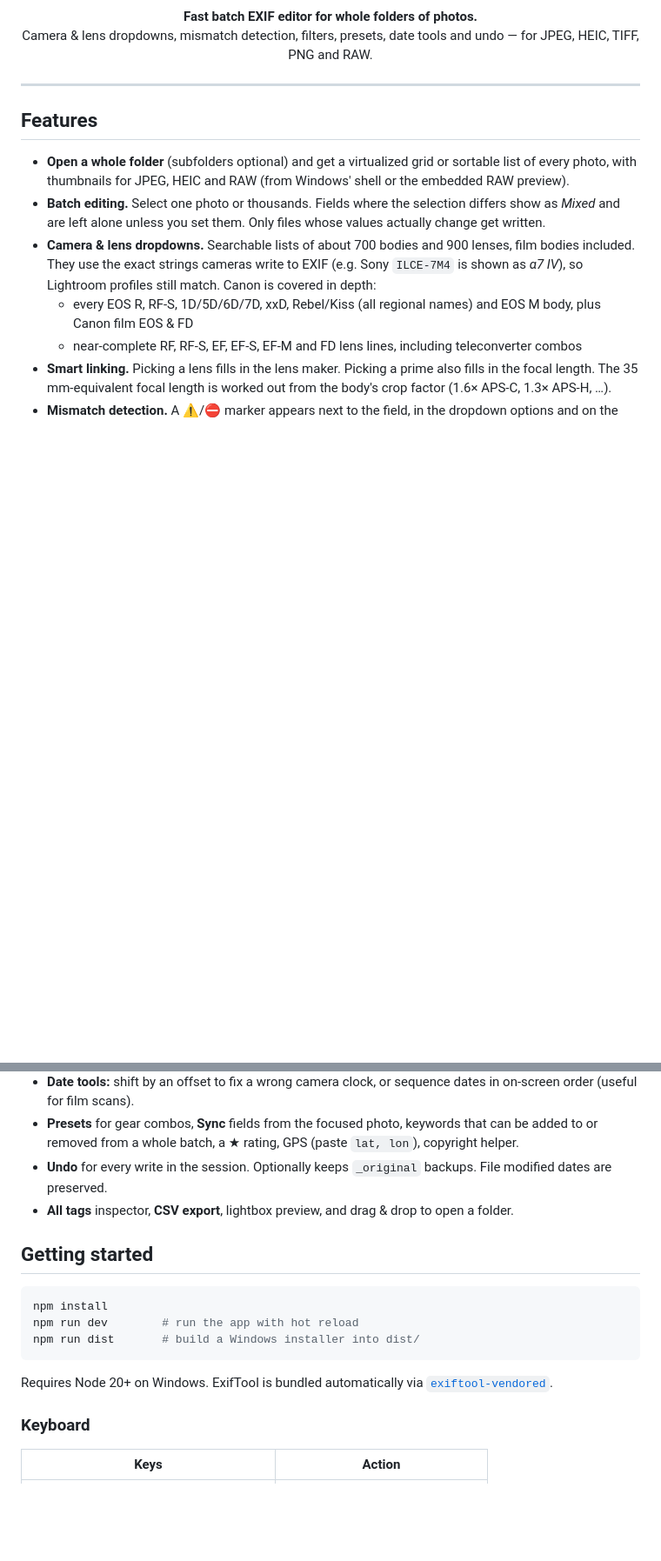
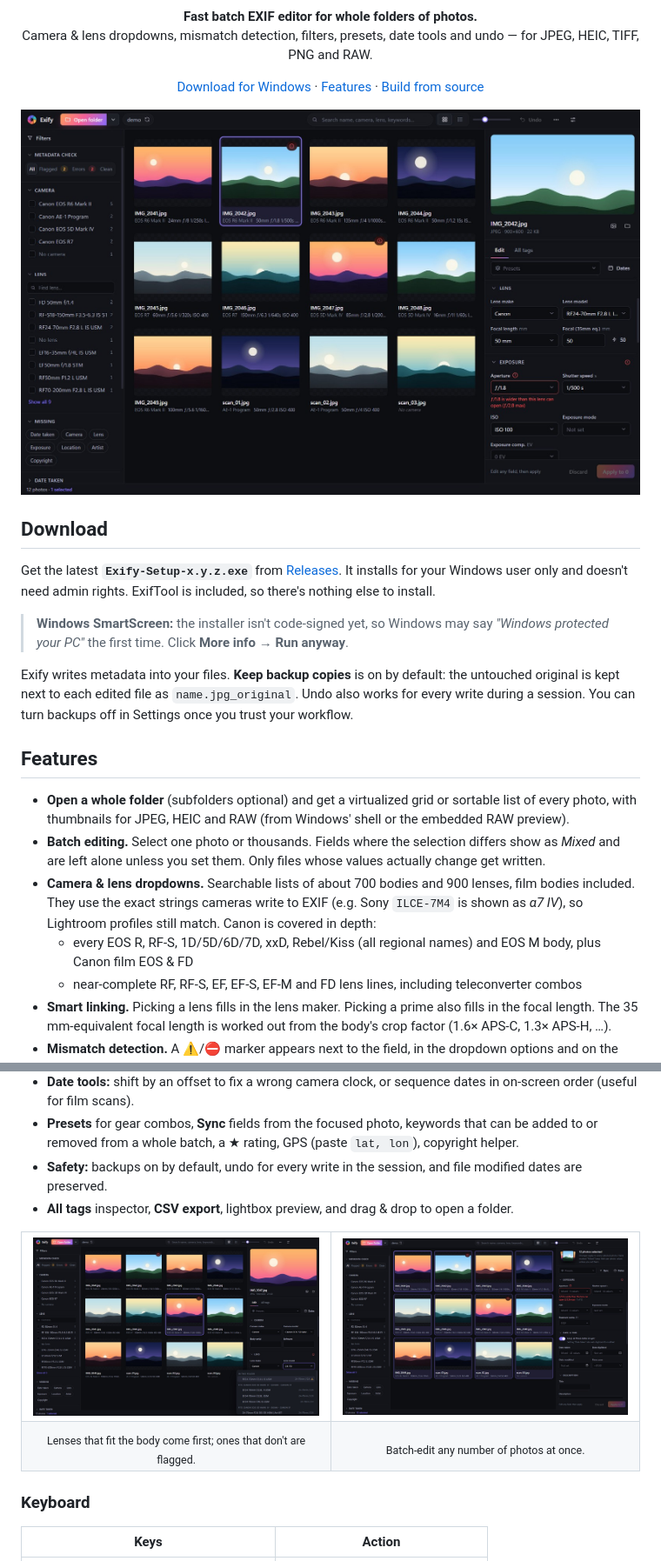
Before and after one commit to wrrnstrpn/exify, a Markdown page: README.md, 2 parts joined by grey strips. Shown at 87% size. Rendered like a GitHub page; pictures changed too: docs/screenshots/batch.jpg (added), docs/screenshots/lens-dropdown.jpg (added), docs/screenshots/mismatch.jpg (added); blank space fills up the shorter version.

Commit message:
Add MIT licence, third-party notices, README screenshots and download docs

````diff
--- a/README.md
+++ b/README.md
@@ -6,7 +6,21 @@
 <p align="center"><b>Fast batch EXIF editor for whole folders of photos.</b><br>
 Camera & lens dropdowns, mismatch detection, filters, presets, date tools and undo — for JPEG, HEIC, TIFF, PNG and RAW.</p>
 
----
+<p align="center">
+  <a href="https://github.com/wrrnstrpn/exify/releases/latest">Download for Windows</a> ·
+  <a href="#features">Features</a> ·
+  <a href="#building-from-source">Build from source</a>
+</p>
+
+<p align="center"><img src="docs/screenshots/mismatch.jpg" alt="Exify flagging an aperture of f/1.8 on an f/2.8 zoom lens" width="900"></p>
+
+## Download
+
+Get the latest **`Exify-Setup-x.y.z.exe`** from [Releases](https://github.com/wrrnstrpn/exify/releases/latest). It installs for your Windows user only and doesn't need admin rights. ExifTool is included, so there's nothing else to install.
+
+> **Windows SmartScreen:** the installer isn't code-signed yet, so Windows may say *"Windows protected your PC"* the first time. Click **More info → Run anyway**.
+
+Exify writes metadata into your files. **Keep backup copies** is on by default: the untouched original is kept next to each edited file as `name.jpg_original`. Undo also works for every write during a session. You can turn backups off in Settings once you trust your workflow.
 
 ## Features
 
@@ -26,18 +40,19 @@ Camera & lens dropdowns, mismatch detection, filters, presets, date tools and un
 - **Filters:** search, camera, lens, folder, file type, date range, ISO, focal length and aperture ranges, rating, *missing* fields (no date, no GPS, …) and *flagged / errors / clean*.
 - **Date tools:** shift by an offset to fix a wrong camera clock, or sequence dates in on-screen order (useful for film scans).
 - **Presets** for gear combos, **Sync** fields from the focused photo, keywords that can be added to or removed from a whole batch, a ★ rating, GPS (paste `lat, lon`), copyright helper.
-- **Undo** for every write in the session. Optionally keeps `_original` backups. File modified dates are preserved.
+- **Safety:** backups on by default, undo for every write in the session, and file modified dates are preserved.
 - **All tags** inspector, **CSV export**, lightbox preview, and drag & drop to open a folder.
 
-## Getting started
-
-```bash
-npm install
-npm run dev        # run the app with hot reload
-npm run dist       # build a Windows installer into dist/
-```
-
-Requires Node 20+ on Windows. ExifTool is bundled automatically via [`exiftool-vendored`](https://github.com/photostructure/exiftool-vendored.js).
+<table>
+  <tr>
+    <td><img src="docs/screenshots/lens-dropdown.jpg" alt="Lens dropdown grouped by what fits the selected camera, with an incompatible RF lens flagged"></td>
+    <td><img src="docs/screenshots/batch.jpg" alt="Batch editing twelve photos with Mixed values"></td>
+  </tr>
+  <tr>
+    <td align="center"><sub>Lenses that fit the body come first; ones that don't are flagged.</sub></td>
+    <td align="center"><sub>Batch-edit any number of photos at once.</sub></td>
+  </tr>
+</table>
 
 ### Keyboard
 
````
Also changed, not shown: other parts of README.md (+28 -3 lines), THIRD_PARTY_NOTICES.md (added, +37 -0 lines), 1 other file.
